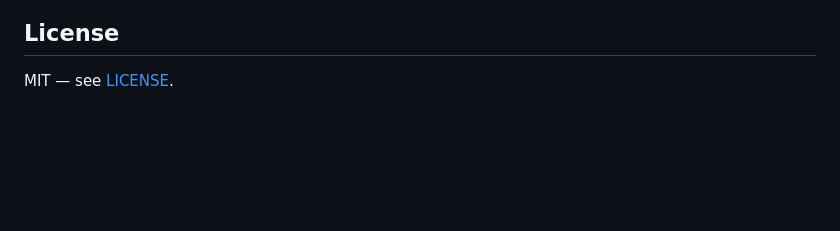
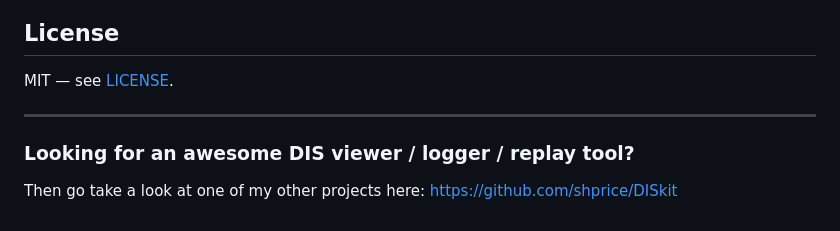
Before and after one commit to shprice/RaDIS, a Markdown page: README.md, the part around the change. Rendered like a GitHub page; blank space fills up the shorter version.

Commit message:
Promote DISkit project in README
Add a section promoting another project.

```diff
--- a/README.md
+++ b/README.md
@@ -149,3 +149,7 @@ DIS Radio incorporates the following third-party libraries:
 ## License
 
 MIT — see [LICENSE](LICENSE).
+
+---
+### Looking for an awesome DIS viewer / logger / replay tool?
+Then go take a look at one of my other projects here: https://github.com/shprice/DISkit
```
